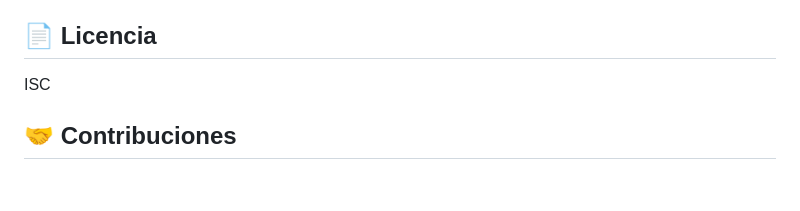
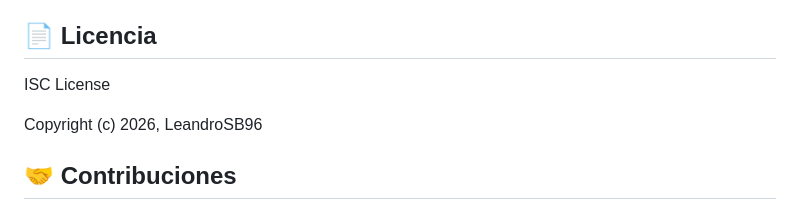
Before and after one commit to LeandroSB96/PlayerDemo, a Markdown page: README.md, the part around the change. GitHub-like rendering; blank space fills up the shorter version.

Commit message:
Clarify ISC License and add copyright notice
Updated license section to include full ISC License text and copyright notice.

```diff
--- a/README.md
+++ b/README.md
@@ -133,7 +133,9 @@ PORT=3000
 
 ## 📄 Licencia
 
-ISC
+ISC License
+
+Copyright (c) 2026, LeandroSB96
 
 ## 🤝 Contribuciones
 
```
